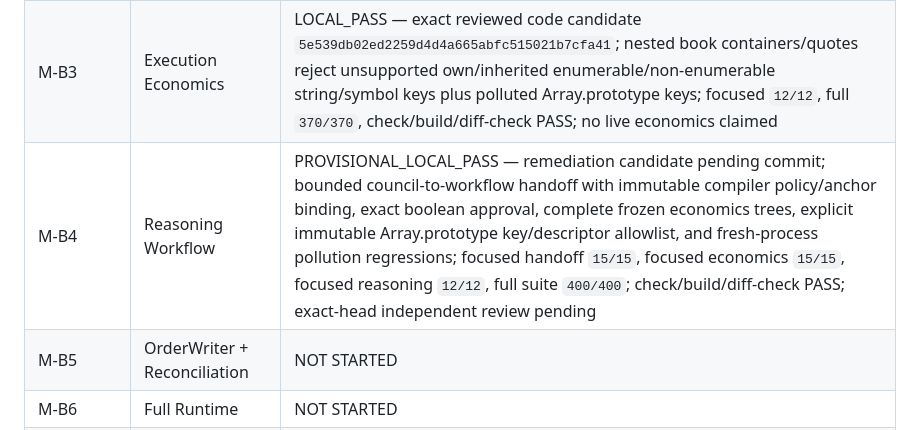
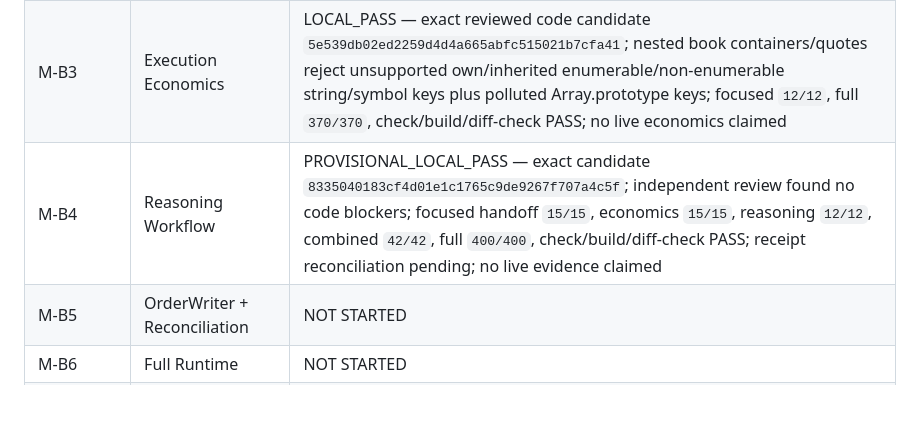
Before and after one commit to etvjay/0-infinity, a Markdown page: docs/development/IMPLEMENTATION_LEDGER.md, the part around the change. GitHub-like rendering; blank space fills up the shorter version.

Commit message:
docs: reconcile M-B4 candidate receipt

```diff
--- a/docs/development/IMPLEMENTATION_LEDGER.md
+++ b/docs/development/IMPLEMENTATION_LEDGER.md
@@ -6,7 +6,7 @@
 | M-B1 | Mandate Kernel | LOCAL_PASS — A, B, C, D, and E integrated locally; independent integrated-kernel review APPROVED at `db1d0df`; evidence ceiling remains local X2 |
 | M-B2 | Binance State Plane | IN PROGRESS — USDⓈ-M Futures UM selected; M-B2-A, M-B2-B, M-B2-C, M-B2-D, M-B2-F, and M-B2-H `LOCAL_PASS` read-only market/state slices integrated; M-B2-E bounded public `LIVE_READ_PASS`; M-B2-G public depth bootstrap `BLOCKED_EXTERNAL`; integrated M-B2 closure gate still pending |
 | M-B3 | Execution Economics | LOCAL_PASS — exact reviewed code candidate `5e539db02ed2259d4d4a665abfc515021b7cfa41`; nested book containers/quotes reject unsupported own/inherited enumerable/non-enumerable string/symbol keys plus polluted Array.prototype keys; focused `12/12`, full `370/370`, check/build/diff-check PASS; no live economics claimed |
-| M-B4 | Reasoning Workflow | PROVISIONAL_LOCAL_PASS — remediation candidate pending commit; bounded council-to-workflow handoff with immutable compiler policy/anchor binding, exact boolean approval, complete frozen economics trees, explicit immutable Array.prototype key/descriptor allowlist, and fresh-process pollution regressions; focused handoff `15/15`, focused economics `15/15`, focused reasoning `12/12`, full suite `400/400`; check/build/diff-check PASS; exact-head independent review pending |
+| M-B4 | Reasoning Workflow | PROVISIONAL_LOCAL_PASS — exact candidate `8335040183cf4d01e1c1765c9de9267f707a4c5f`; independent review found no code blockers; focused handoff `15/15`, economics `15/15`, reasoning `12/12`, combined `42/42`, full `400/400`, check/build/diff-check PASS; receipt reconciliation pending; no live evidence claimed |
 | M-B5 | OrderWriter + Reconciliation | NOT STARTED |
 | M-B6 | Full Runtime | NOT STARTED |
 | M-B7 | Shadow Evidence | NOT STARTED |
```
